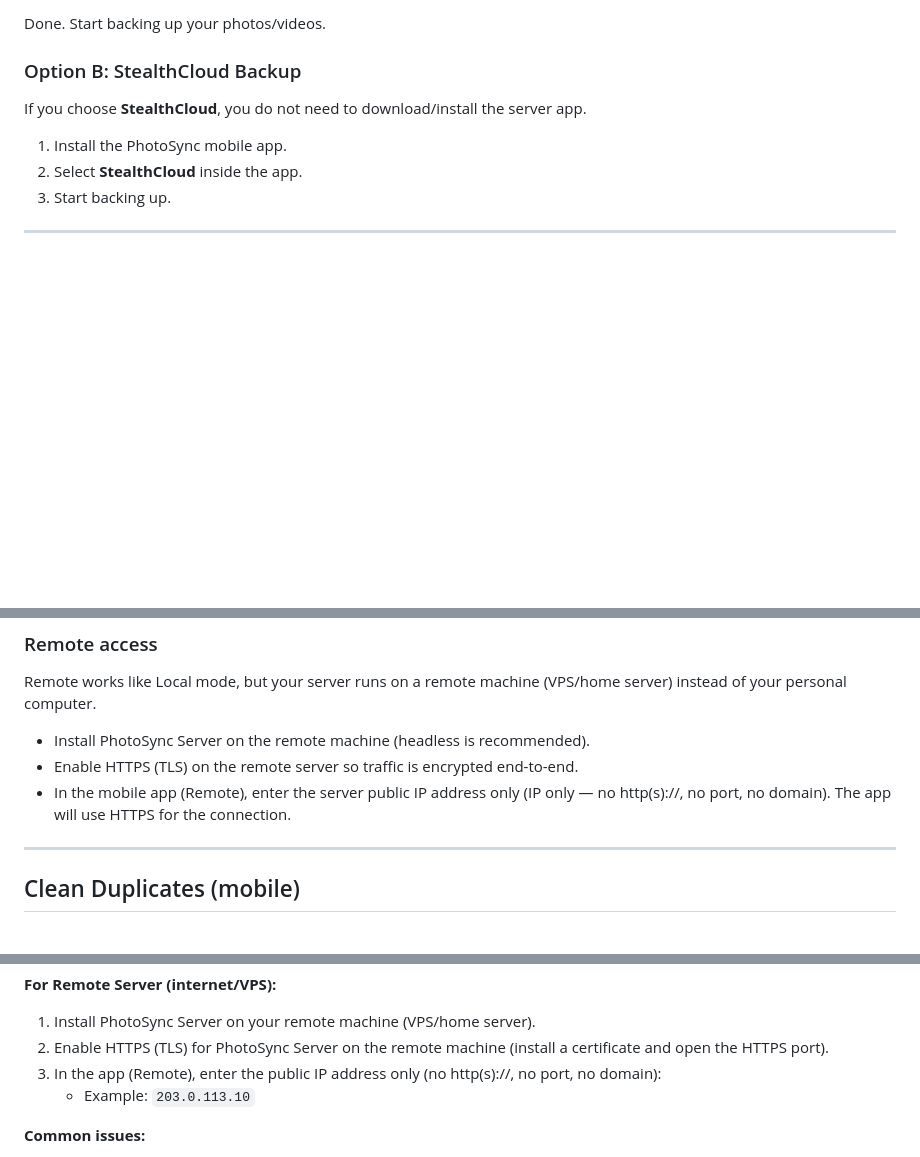
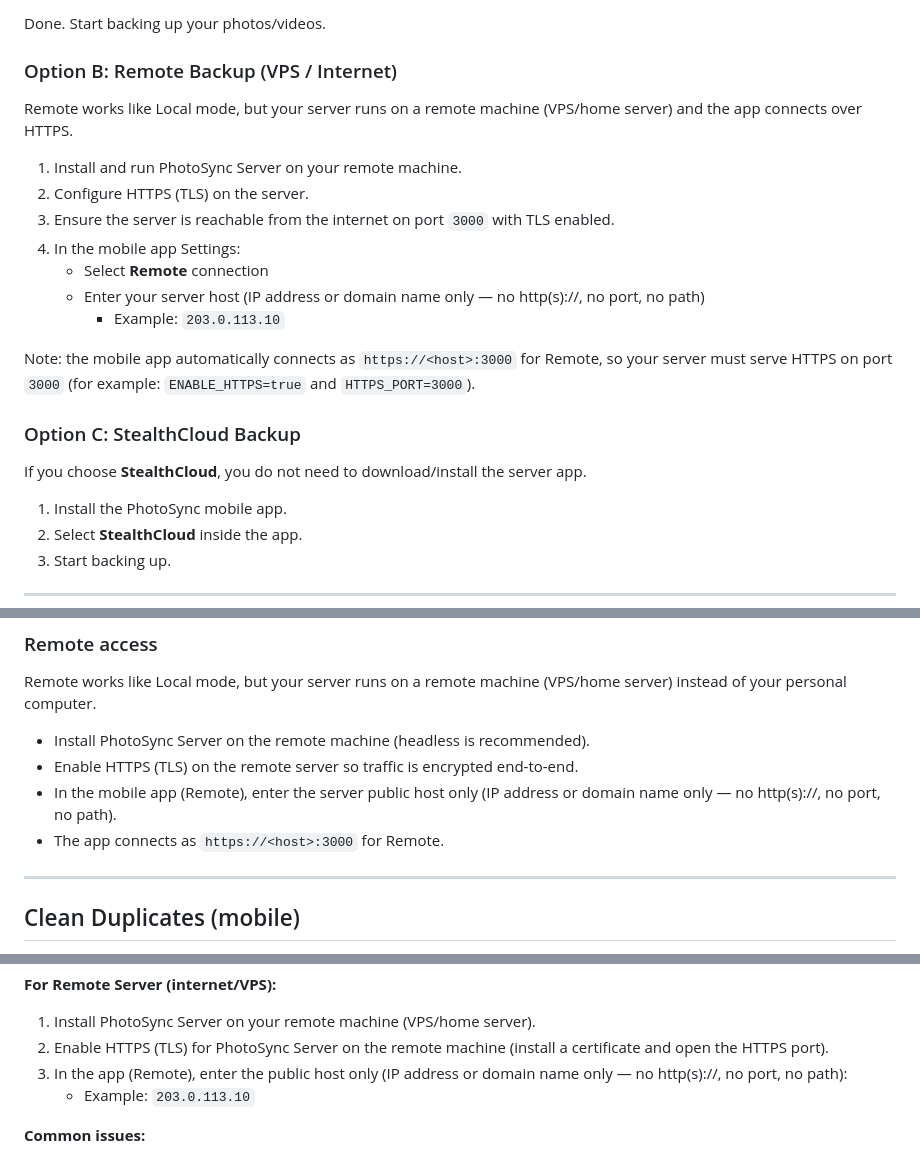
Before and after one commit to viktorvishyn369/PhotoLynk-iOS-Android, a Markdown page: README.md, 3 parts joined by grey strips. Rendered like a GitHub page; blank space fills up the shorter version.

Commit message:
docs: add remote quick start

```diff
--- a/README.md
+++ b/README.md
@@ -23,7 +23,21 @@ Back up photos/videos to your own server or StealthCloud, and restore on any pho
 
 Done. Start backing up your photos/videos.
 
-### Option B: StealthCloud Backup
+### Option B: Remote Backup (VPS / Internet)
+
+Remote works like Local mode, but your server runs on a remote machine (VPS/home server) and the app connects over HTTPS.
+
+1. Install and run PhotoSync Server on your remote machine.
+2. Configure HTTPS (TLS) on the server.
+3. Ensure the server is reachable from the internet on port `3000` with TLS enabled.
+4. In the mobile app Settings:
+   - Select **Remote** connection
+   - Enter your server host (IP address or domain name only — no http(s)://, no port, no path)
+     - Example: `203.0.113.10`
+
+Note: the mobile app automatically connects as `https://<host>:3000` for Remote, so your server must serve HTTPS on port `3000` (for example: `ENABLE_HTTPS=true` and `HTTPS_PORT=3000`).
+
+### Option C: StealthCloud Backup
 
 If you choose **StealthCloud**, you do not need to download/install the server app.
 
@@ -199,7 +213,8 @@ Remote works like Local mode, but your server runs on a remote machine (VPS/home
 
 - Install PhotoSync Server on the remote machine (headless is recommended).
 - Enable HTTPS (TLS) on the remote server so traffic is encrypted end-to-end.
-- In the mobile app (Remote), enter the server public IP address only (IP only — no http(s)://, no port, no domain). The app will use HTTPS for the connection.
+- In the mobile app (Remote), enter the server public host only (IP address or domain name only — no http(s)://, no port, no path).
+- The app connects as `https://<host>:3000` for Remote.
 
 ---
 
@@ -262,7 +277,7 @@ See [PRIVACY_POLICY.md](PRIVACY_POLICY.md)
 **For Remote Server (internet/VPS):**
 1. Install PhotoSync Server on your remote machine (VPS/home server).
 2. Enable HTTPS (TLS) for PhotoSync Server on the remote machine (install a certificate and open the HTTPS port).
-3. In the app (Remote), enter the public IP address only (no http(s)://, no port, no domain):
+3. In the app (Remote), enter the public host only (IP address or domain name only — no http(s)://, no port, no path):
    - Example: `203.0.113.10`
 
 **Common issues:**
```
